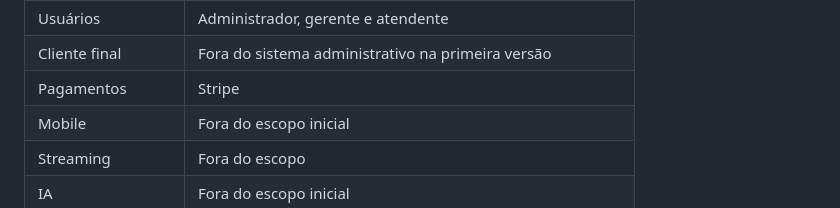
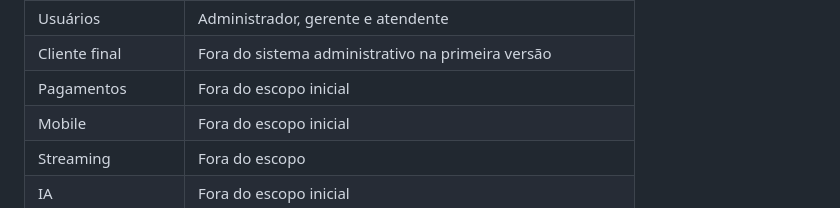
Before and after one commit to CINESOFT-SOLUTIONS/manual-processos-software, a Markdown page: docs/constituicao/project-definition-workbook.md, the part around the change. Drawn GitHub-style.

Commit message:
fix(pdw): remove Stripe da tabela final e mantém pagamentos fora do escopo inicial

```diff
--- a/docs/constituicao/project-definition-workbook.md
+++ b/docs/constituicao/project-definition-workbook.md
@@ -1936,7 +1936,7 @@ A configuração recomendada para o estudo de caso é:
 | Ciclo de vida | Incremental |
 | Usuários | Administrador, gerente e atendente |
 | Cliente final | Fora do sistema administrativo na primeira versão |
-| Pagamentos | Stripe |
+| Pagamentos | Fora do escopo inicial |
 | Mobile | Fora do escopo inicial |
 | Streaming | Fora do escopo |
 | IA | Fora do escopo inicial |
```
